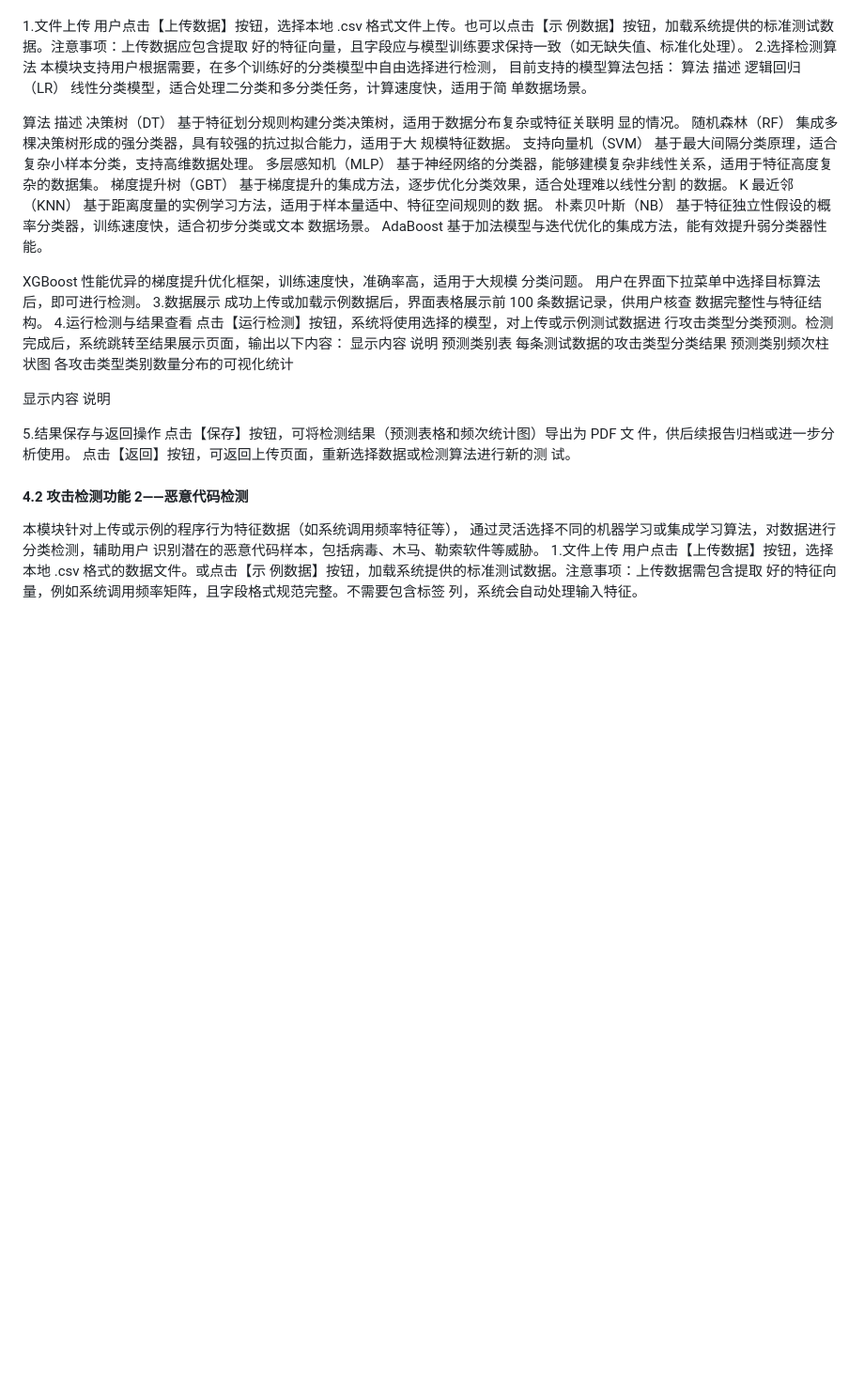
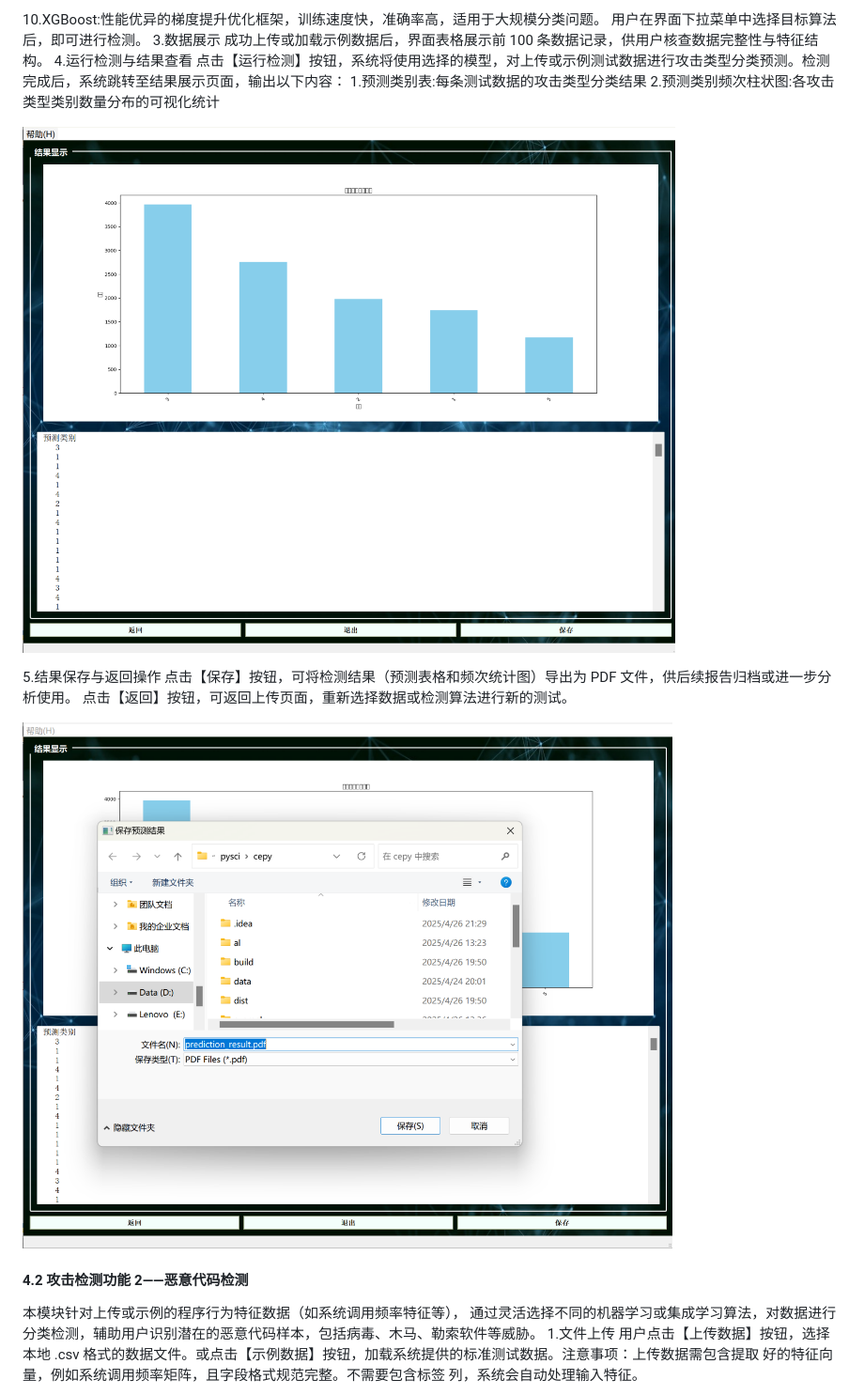
Before and after one commit to nakakak/SentinelMiner, a Markdown page: README.md, the part around the change printed below. Shown: that part at 94% size. Rendered like a GitHub page; blank space fills up the shorter version.

```diff
--- a/README.md
+++ b/README.md
@@ -338,50 +353,25 @@
+10.XGBoost:性能优异的梯度提升优化框架，训练速度快，准确率高，适用于大规模分类问题。
+用户在界面下拉菜单中选择目标算法后，即可进行检测。
+3.数据展示
+成功上传或加载示例数据后，界面表格展示前 100 条数据记录，供用户核查数据完整性与特征结构。
+4.运行检测与结果查看
+点击【运行检测】按钮，系统将使用选择的模型，对上传或示例测试数据进行攻击类型分类预测。检测完成后，系统跳转至结果展示页面，输出以下内容：
+1.预测类别表:每条测试数据的攻击类型分类结果
+2.预测类别频次柱状图:各攻击类型类别数量分布的可视化统计
+
+![入侵攻击类型检测结果界面](images/30.png)
+
+5.结果保存与返回操作
+点击【保存】按钮，可将检测结果（预测表格和频次统计图）导出为 PDF 文件，供后续报告归档或进一步分析使用。
+点击【返回】按钮，可返回上传页面，重新选择数据或检测算法进行新的测试。
 
 
-1.文件上传
-用户点击【上传数据】按钮，选择本地 .csv 格式文件上传。也可以点击【示 例数据】按钮，加载系统提供的标准测试数据。注意事项：上传数据应包含提取 好的特征向量，且字段应与模型训练要求保持一致（如无缺失值、标准化处理）。
-2.选择检测算法
-本模块支持用户根据需要，在多个训练好的分类模型中自由选择进行检测， 目前支持的模型算法包括：
-算法	描述
-逻辑回归（LR）	线性分类模型，适合处理二分类和多分类任务，计算速度快，适用于简 单数据场景。
-
-
-
-算法	描述
-决策树（DT）	基于特征划分规则构建分类决策树，适用于数据分布复杂或特征关联明 显的情况。
-随机森林（RF）	集成多棵决策树形成的强分类器，具有较强的抗过拟合能力，适用于大 规模特征数据。
-支持向量机（SVM）	基于最大间隔分类原理，适合复杂小样本分类，支持高维数据处理。
-多层感知机（MLP）	基于神经网络的分类器，能够建模复杂非线性关系，适用于特征高度复 杂的数据集。
-梯度提升树（GBT）	基于梯度提升的集成方法，逐步优化分类效果，适合处理难以线性分割 的数据。
-K 最近邻（KNN）	基于距离度量的实例学习方法，适用于样本量适中、特征空间规则的数 据。
-朴素贝叶斯（NB）	基于特征独立性假设的概率分类器，训练速度快，适合初步分类或文本 数据场景。
-AdaBoost	基于加法模型与迭代优化的集成方法，能有效提升弱分类器性能。
-
-XGBoost	性能优异的梯度提升优化框架，训练速度快，准确率高，适用于大规模 分类问题。
-用户在界面下拉菜单中选择目标算法后，即可进行检测。
-3.数据展示
-成功上传或加载示例数据后，界面表格展示前 100 条数据记录，供用户核查 数据完整性与特征结构。
-4.运行检测与结果查看
-点击【运行检测】按钮，系统将使用选择的模型，对上传或示例测试数据进 行攻击类型分类预测。检测完成后，系统跳转至结果展示页面，输出以下内容：
-显示内容	说明
-预测类别表	每条测试数据的攻击类型分类结果
-预测类别频次柱状图	各攻击类型类别数量分布的可视化统计
-
-
-
-显示内容		说明
-
-
-5.结果保存与返回操作
-点击【保存】按钮，可将检测结果（预测表格和频次统计图）导出为 PDF 文 件，供后续报告归档或进一步分析使用。
-点击【返回】按钮，可返回上传页面，重新选择数据或检测算法进行新的测 试。
-
-
-
+![入侵攻击类型检测结果界面](images/31.png)
 
 #### 4.2 攻击检测功能 2——恶意代码检测
 
 本模块针对上传或示例的程序行为特征数据（如系统调用频率特征等），
-通过灵活选择不同的机器学习或集成学习算法，对数据进行分类检测，辅助用户 识别潜在的恶意代码样本，包括病毒、木马、勒索软件等威胁。
+通过灵活选择不同的机器学习或集成学习算法，对数据进行分类检测，辅助用户识别潜在的恶意代码样本，包括病毒、木马、勒索软件等威胁。
 1.文件上传
-用户点击【上传数据】按钮，选择本地 .csv 格式的数据文件。或点击【示 例数据】按钮，加载系统提供的标准测试数据。注意事项：上传数据需包含提取 好的特征向量，例如系统调用频率矩阵，且字段格式规范完整。不需要包含标签 列，系统会自动处理输入特征。
+用户点击【上传数据】按钮，选择本地 .csv 格式的数据文件。或点击【示例数据】按钮，加载系统提供的标准测试数据。注意事项：上传数据需包含提取 好的特征向量，例如系统调用频率矩阵，且字段格式规范完整。不需要包含标签 列，系统会自动处理输入特征。
 
```
Also changed, not shown: other parts of README.md (+170 -162 lines).
